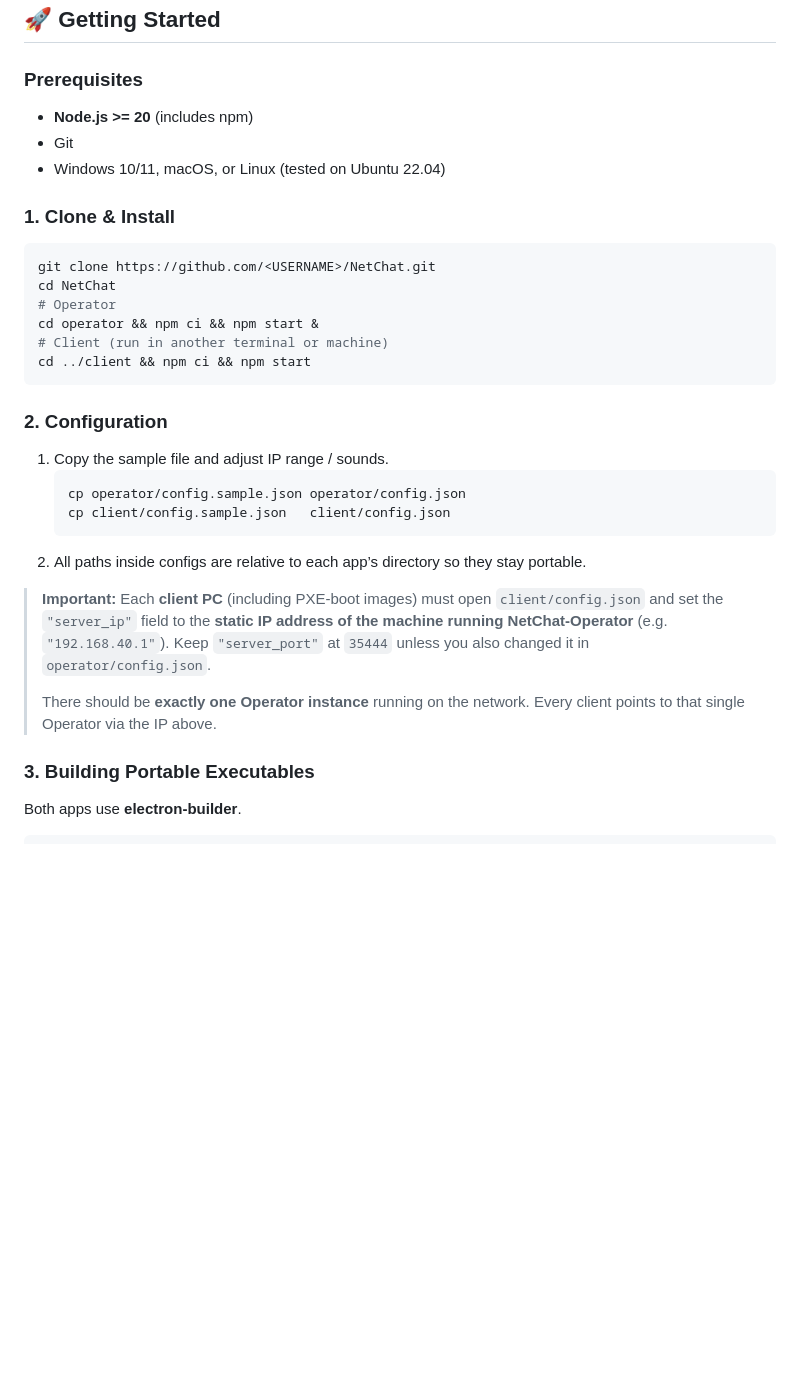
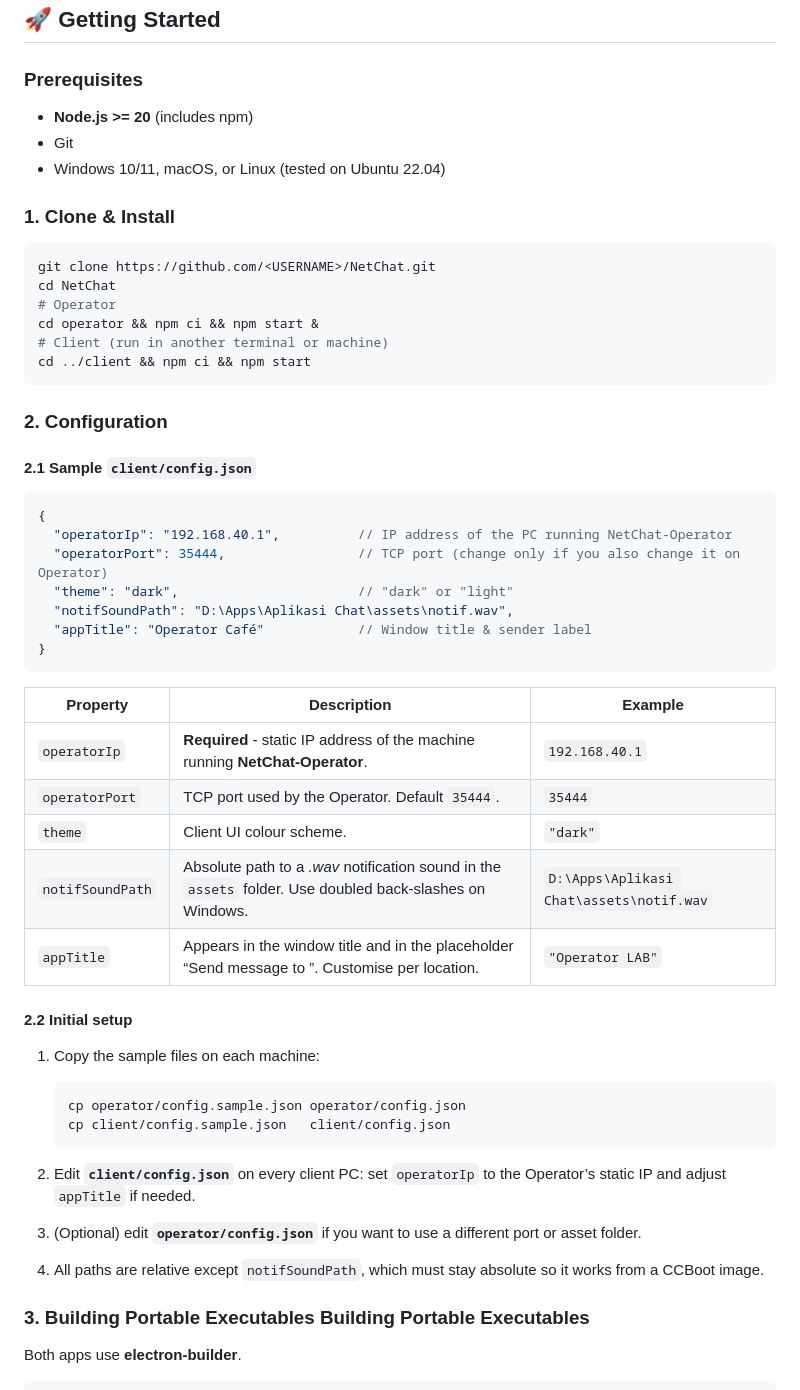
Before and after one commit to Kixdev/NetChat, a Markdown page: README.md, the part around one of its changes. Rendered like a GitHub page; blank space fills up the shorter version.

Commit message:
Update #3 README.md

````diff
--- a/README.md
+++ b/README.md
@@ -56,9 +54,9 @@ NetChat/
 
 ### Prerequisites
 
-- **Node.js >= 20** (includes npm)
-- Git
-- Windows 10/11, macOS, or Linux (tested on Ubuntu 22.04)
+* **Node.js >= 20** (includes npm)
+* Git
+* Windows 10/11, macOS, or Linux (tested on Ubuntu 22.04)
 
 ### 1. Clone & Install
 
@@ -73,18 +71,39 @@ cd ../client && npm ci && npm start
 
 ### 2. Configuration
 
-1. Copy the sample file and adjust IP range / sounds.
+#### 2.1 Sample `client/config.json`
+
+```json
+{
+  "operatorIp": "192.168.40.1",          // IP address of the PC running NetChat‑Operator
+  "operatorPort": 35444,                 // TCP port (change only if you also change it on Operator)
+  "theme": "dark",                       // "dark" or "light"
+  "notifSoundPath": "D:\Apps\Aplikasi Chat\assets\notif.wav",
+  "appTitle": "Operator Café"            // Window title & sender label
+}
+```
+
+| Property         | Description                                                                                               | Example                                  |
+| ---------------- | --------------------------------------------------------------------------------------------------------- | ---------------------------------------- |
+| `operatorIp`     | **Required** - static IP address of the machine running **NetChat‑Operator**.                             | `192.168.40.1`                           |
+| `operatorPort`   | TCP port used by the Operator. Default `35444`.                                                           | `35444`                                  |
+| `theme`          | Client UI colour scheme.                                                                                  | `"dark"`                                 |
+| `notifSoundPath` | Absolute path to a *.wav* notification sound in the `assets` folder. Use doubled back‑slashes on Windows. | `D:\Apps\Aplikasi Chat\assets\notif.wav` |
+| `appTitle`       | Appears in the window title and in the placeholder “Send message to <appTitle>”. Customise per location.  | `"Operator LAB"`                         |
+
+#### 2.2 Initial setup
+
+1. Copy the sample files on each machine:
+
    ```bash
    cp operator/config.sample.json operator/config.json
    cp client/config.sample.json   client/config.json
    ```
-2. All paths inside configs are relative to each app’s directory so they stay portable.
+2. Edit **`client/config.json`** on every client PC: set `operatorIp` to the Operator’s static IP and adjust `appTitle` if needed.
+3. (Optional) edit **`operator/config.json`** if you want to use a different port or asset folder.
+4. All paths are relative except `notifSoundPath`, which must stay absolute so it works from a CCBoot image.
 
-> **Important:** Each **client PC** (including PXE‑boot images) must open `client/config.json` and set the `"server_ip"` field to the **static IP address of the machine running NetChat‑Operator** (e.g. `"192.168.40.1"`). Keep `"server_port"` at `35444` unless you also changed it in `operator/config.json`.
->
-> There should be **exactly one Operator instance** running on the network. Every client points to that single Operator via the IP above.
-
-### 3. Building Portable Executables
+### 3. Building Portable Executables Building Portable Executables
 
 Both apps use **electron‑builder**.
 
````
Also changed, not shown: other parts of README.md (+10 -11 lines).
